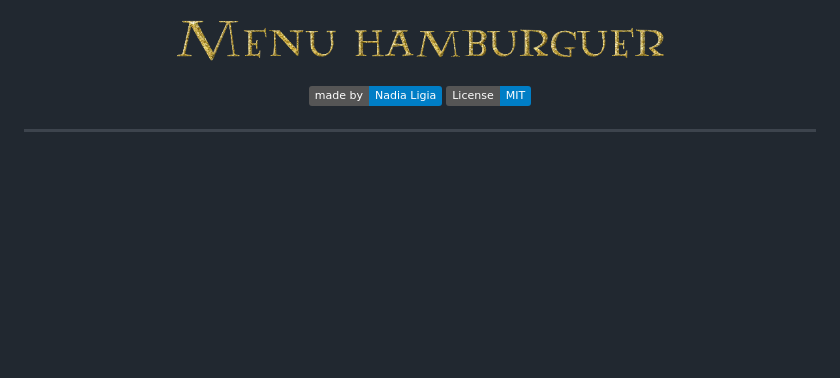
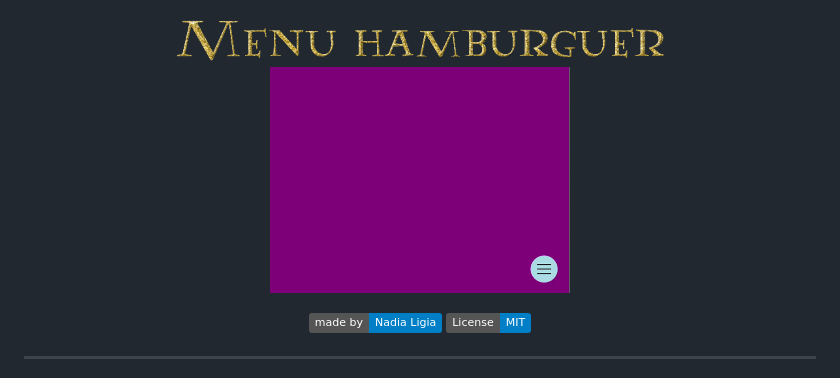
Before and after one commit to nlnadialigia/step-by-step-CSS, a Markdown page: 01.menu-hamburguer/Readme.md, the part around the change. Drawn GitHub-style; pictures changed too: images/menu-hamburguer.gif (added); badges without logos; blank space fills up the shorter version.

```diff
--- a/01.menu-hamburguer/Readme.md
+++ b/01.menu-hamburguer/Readme.md
@@ -1,5 +1,6 @@
 <p align="center">
   <img src="../images/menu-hamburguer.png" width="500" heigth="300">
+  <img src="../images/menu-hamburguer.gif" width="300">
 </p>
 
 
```
Also changed, not shown: 02.transform-property/Readme.md (+1 -0 lines), images/card-transform.gif (added), 4 other files.
